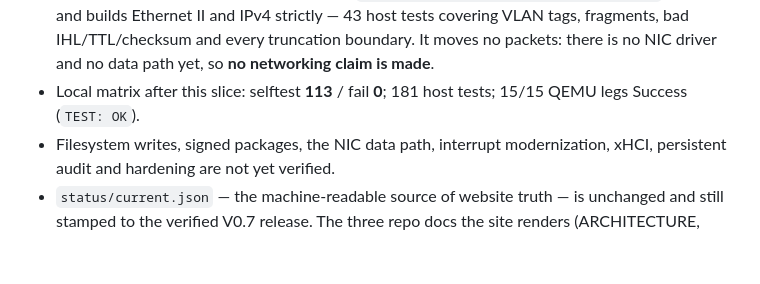
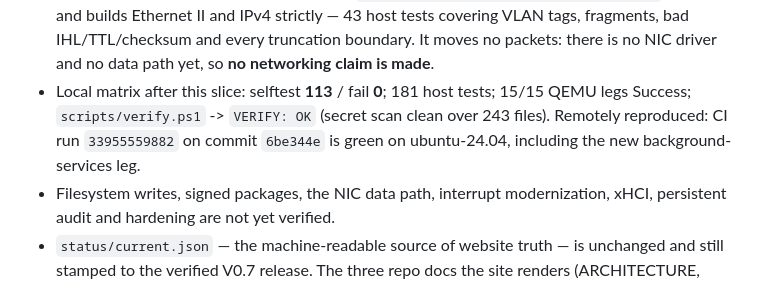
Before and after one commit to leelaravind/itisyou-os, a Markdown page: docs/CURRENT_STATUS.md, the part around the change. Rendered like a GitHub page; blank space fills up the shorter version.

```diff
--- a/docs/CURRENT_STATUS.md
+++ b/docs/CURRENT_STATUS.md
@@ -57,7 +57,10 @@
   boundary. It moves no packets: there is no NIC driver and no data path yet,
   so **no networking claim is made**.
 - Local matrix after this slice: selftest **113** / fail **0**; 181 host tests;
-  15/15 QEMU legs Success (`TEST: OK`).
+  15/15 QEMU legs Success; `scripts/verify.ps1` -> `VERIFY: OK` (secret scan
+  clean over 243 files). Remotely reproduced: CI run `33955559882` on commit
+  `6be344e` is green on ubuntu-24.04, including the new background-services
+  leg.
 - Filesystem writes, signed packages, the NIC data path, interrupt
   modernization, xHCI, persistent audit and hardening are not yet verified.
 - `status/current.json` — the machine-readable source of website truth — is
```
Also changed, not shown: docs/REQUIREMENTS.md (+2 -2 lines), docs/SESSION_CHECKPOINT.md (+3 -2 lines).
